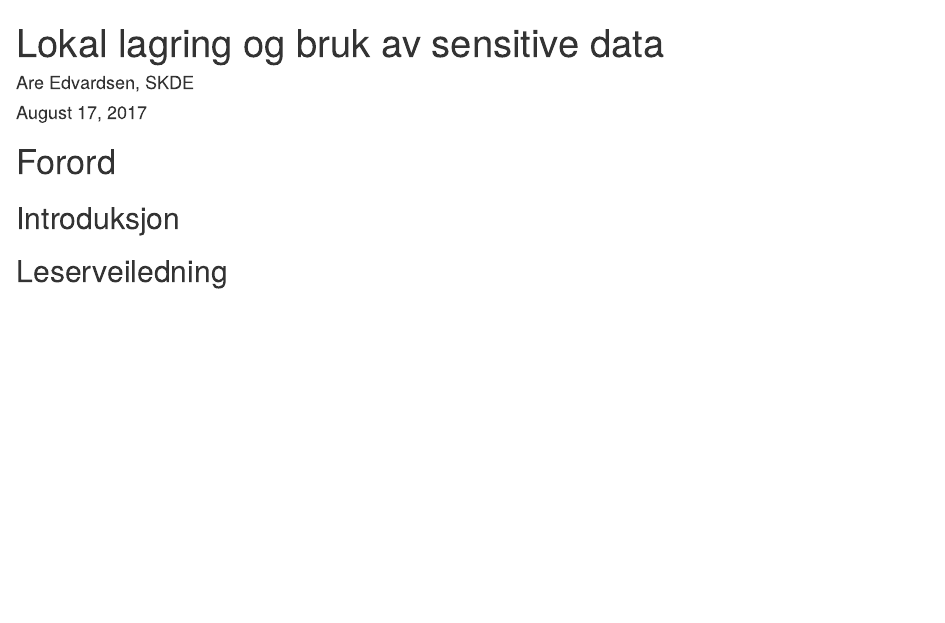
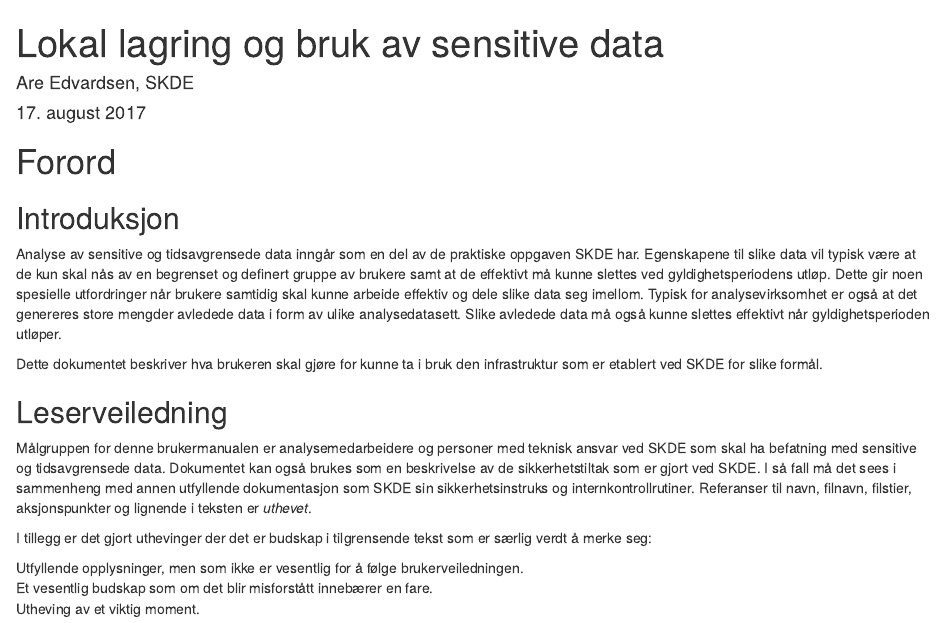
Before and after one commit to areedv/docSens, an R Markdown document (index.Rmd): the page in a window 1100 px wide, from its top. Rendered offline with R 4.5, knitr and Pandoc, with nearby package versions; drawn as R Markdown's standard HTML page in place of the format the file asks for.

Commit message:
actual content

````diff
--- a/index.Rmd
+++ b/index.Rmd
@@ -1,7 +1,7 @@
 ---
 title: "Lokal lagring og bruk av sensitive data"
 author: "Are Edvardsen, SKDE"
-date: "August 17, 2017"
+date: "17\\. august 2017"
 site: bookdown::bookdown_site
 output: bookdown::gitbook
 documentclass: book
@@ -10,6 +10,45 @@ documentclass: book
 
 # Forord {-}
 
+
 ## Introduksjon {-}
+Analyse av sensitive og tidsavgrensede data inngår som en del av de praktiske
+oppgaven SKDE har. Egenskapene til slike
+data vil typisk være at de kun skal nås av en begrenset og definert
+gruppe av brukere samt at de effektivt må kunne slettes ved
+gyldighetsperiodens utløp. Dette gir noen spesielle utfordringer når
+brukere samtidig skal kunne arbeide effektiv og dele slike data seg
+imellom. Typisk for analysevirksomhet er også at det genereres store
+mengder avledede data i form av ulike analysedatasett. Slike avledede
+data må også kunne slettes effektivt når gyldighetsperioden utløper.
+
+Dette dokumentet beskriver hva brukeren skal gjøre for kunne ta i
+bruk den infrastruktur som er etablert ved SKDE for slike formål.
+
 
 ## Leserveiledning {-}
+Målgruppen for denne brukermanualen er analysemedarbeidere
+og personer med teknisk ansvar ved SKDE som skal ha befatning med
+sensitive og tidsavgrensede data. Dokumentet kan også brukes
+som en beskrivelse av de sikkerhetstiltak som er gjort ved SKDE. I så
+fall må det sees i sammenheng med annen utfyllende dokumentasjon som
+SKDE sin sikkerhetsinstruks og internkontrollrutiner.
+Referanser til navn, filnavn, filstier, aksjonspunkter og lignende
+i teksten er _uthevet_.
+
+I tillegg er det gjort uthevinger der det er budskap i
+tilgrensende tekst som er særlig verdt å merke seg:
+
+```{block2, info-text, type='rmdinfo'}
+Utfyllende opplysninger, men som ikke er vesentlig for å følge
+brukerveiledningen.
+```
+
+```{block2, danger-text, type='rmddanger'}
+Et vesentlig budskap som om det blir misforstått innebærer en fare.
+```
+
+
+```{block2, important-text, type='rmdimportant'}
+Utheving av et viktig moment.
+```
````
